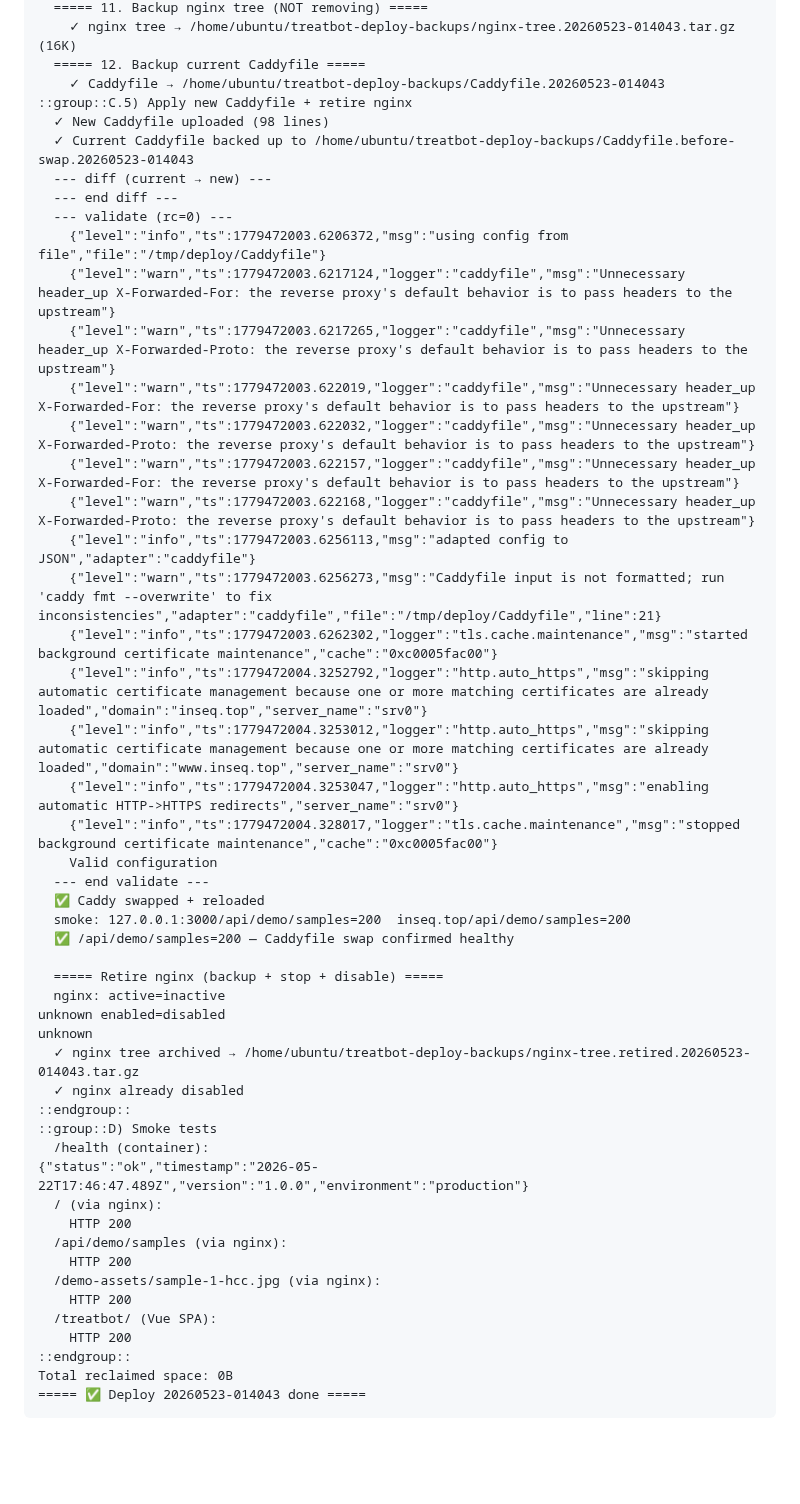
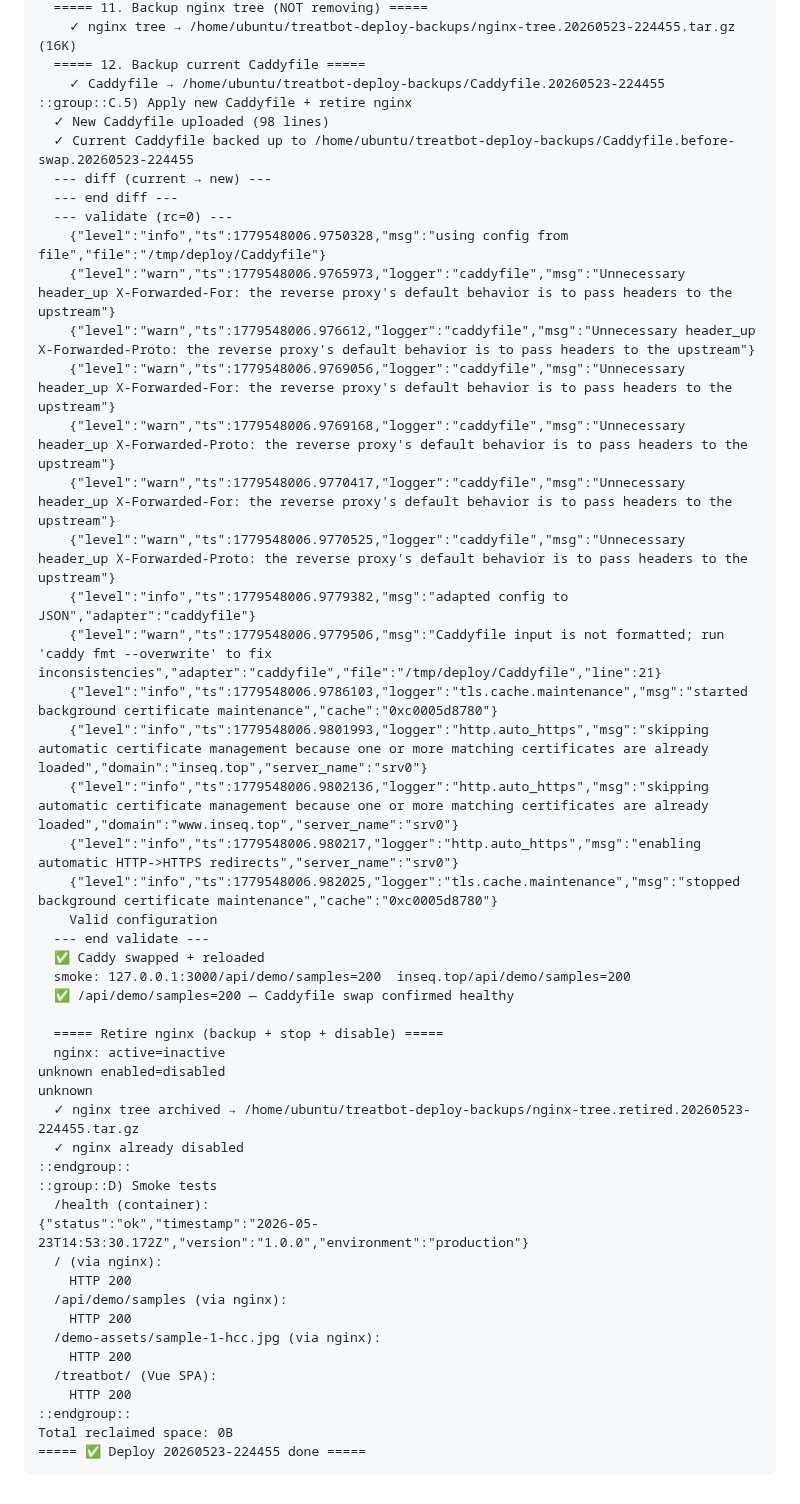
Before and after one commit to james-lebron2000/treatbot_we, a Markdown page: docs/deploy-state-server-dump.md, the part around one of its changes. Drawn GitHub-style; blank space fills up the shorter version.

Commit message:
chore(deploy-state): update server dump from run 26335545276

````diff
--- a/docs/deploy-state-server-dump.md
+++ b/docs/deploy-state-server-dump.md
@@ -818,27 +818,27 @@ unknown
   ===== 11. Backup nginx tree (NOT removing) =====
-    ✓ nginx tree → /home/ubuntu/treatbot-deploy-backups/nginx-tree.20260523-014043.tar.gz (16K)
+    ✓ nginx tree → /home/ubuntu/treatbot-deploy-backups/nginx-tree.20260523-224455.tar.gz (16K)
   ===== 12. Backup current Caddyfile =====
-    ✓ Caddyfile → /home/ubuntu/treatbot-deploy-backups/Caddyfile.20260523-014043
+    ✓ Caddyfile → /home/ubuntu/treatbot-deploy-backups/Caddyfile.20260523-224455
 ::group::C.5) Apply new Caddyfile + retire nginx
   ✓ New Caddyfile uploaded (98 lines)
-  ✓ Current Caddyfile backed up to /home/ubuntu/treatbot-deploy-backups/Caddyfile.before-swap.20260523-014043
+  ✓ Current Caddyfile backed up to /home/ubuntu/treatbot-deploy-backups/Caddyfile.before-swap.20260523-224455
   --- diff (current → new) ---
   --- end diff ---
   --- validate (rc=0) ---
-    {"level":"info","ts":1779472003.6206372,"msg":"using config from file","file":"/tmp/deploy/Caddyfile"}
-    {"level":"warn","ts":1779472003.6217124,"logger":"caddyfile","msg":"Unnecessary header_up X-Forwarded-For: the reverse proxy's default behavior is to pass headers to the upstream"}
-    {"level":"warn","ts":1779472003.6217265,"logger":"caddyfile","msg":"Unnecessary header_up X-Forwarded-Proto: the reverse proxy's default behavior is to pass headers to the upstream"}
-    {"level":"warn","ts":1779472003.622019,"logger":"caddyfile","msg":"Unnecessary header_up X-Forwarded-For: the reverse proxy's default behavior is to pass headers to the upstream"}
-    {"level":"warn","ts":1779472003.622032,"logger":"caddyfile","msg":"Unnecessary header_up X-Forwarded-Proto: the reverse proxy's default behavior is to pass headers to the upstream"}
-    {"level":"warn","ts":1779472003.622157,"logger":"caddyfile","msg":"Unnecessary header_up X-Forwarded-For: the reverse proxy's default behavior is to pass headers to the upstream"}
-    {"level":"warn","ts":1779472003.622168,"logger":"caddyfile","msg":"Unnecessary header_up X-Forwarded-Proto: the reverse proxy's default behavior is to pass headers to the upstream"}
-    {"level":"info","ts":1779472003.6256113,"msg":"adapted config to JSON","adapter":"caddyfile"}
-    {"level":"warn","ts":1779472003.6256273,"msg":"Caddyfile input is not formatted; run 'caddy fmt --overwrite' to fix inconsistencies","adapter":"caddyfile","file":"/tmp/deploy/Caddyfile","line":21}
-    {"level":"info","ts":1779472003.6262302,"logger":"tls.cache.maintenance","msg":"started background certificate maintenance","cache":"0xc0005fac00"}
-    {"level":"info","ts":1779472004.3252792,"logger":"http.auto_https","msg":"skipping automatic certificate management because one or more matching certificates are already loaded","domain":"inseq.top","server_name":"srv0"}
-    {"level":"info","ts":1779472004.3253012,"logger":"http.auto_https","msg":"skipping automatic certificate management because one or more matching certificates are already loaded","domain":"www.inseq.top","server_name":"srv0"}
-    {"level":"info","ts":1779472004.3253047,"logger":"http.auto_https","msg":"enabling automatic HTTP->HTTPS redirects","server_name":"srv0"}
-    {"level":"info","ts":1779472004.328017,"logger":"tls.cache.maintenance","msg":"stopped background certificate maintenance","cache":"0xc0005fac00"}
+    {"level":"info","ts":1779548006.9750328,"msg":"using config from file","file":"/tmp/deploy/Caddyfile"}
+    {"level":"warn","ts":1779548006.9765973,"logger":"caddyfile","msg":"Unnecessary header_up X-Forwarded-For: the reverse proxy's default behavior is to pass headers to the upstream"}
+    {"level":"warn","ts":1779548006.976612,"logger":"caddyfile","msg":"Unnecessary header_up X-Forwarded-Proto: the reverse proxy's default behavior is to pass headers to the upstream"}
+    {"level":"warn","ts":1779548006.9769056,"logger":"caddyfile","msg":"Unnecessary header_up X-Forwarded-For: the reverse proxy's default behavior is to pass headers to the upstream"}
+    {"level":"warn","ts":1779548006.9769168,"logger":"caddyfile","msg":"Unnecessary header_up X-Forwarded-Proto: the reverse proxy's default behavior is to pass headers to the upstream"}
+    {"level":"warn","ts":1779548006.9770417,"logger":"caddyfile","msg":"Unnecessary header_up X-Forwarded-For: the reverse proxy's default behavior is to pass headers to the upstream"}
+    {"level":"warn","ts":1779548006.9770525,"logger":"caddyfile","msg":"Unnecessary header_up X-Forwarded-Proto: the reverse proxy's default behavior is to pass headers to the upstream"}
+    {"level":"info","ts":1779548006.9779382,"msg":"adapted config to JSON","adapter":"caddyfile"}
+    {"level":"warn","ts":1779548006.9779506,"msg":"Caddyfile input is not formatted; run 'caddy fmt --overwrite' to fix inconsistencies","adapter":"caddyfile","file":"/tmp/deploy/Caddyfile","line":21}
+    {"level":"info","ts":1779548006.9786103,"logger":"tls.cache.maintenance","msg":"started background certificate maintenance","cache":"0xc0005d8780"}
+    {"level":"info","ts":1779548006.9801993,"logger":"http.auto_https","msg":"skipping automatic certificate management because one or more matching certificates are already loaded","domain":"inseq.top","server_name":"srv0"}
+    {"level":"info","ts":1779548006.9802136,"logger":"http.auto_https","msg":"skipping automatic certificate management because one or more matching certificates are already loaded","domain":"www.inseq.top","server_name":"srv0"}
+    {"level":"info","ts":1779548006.980217,"logger":"http.auto_https","msg":"enabling automatic HTTP->HTTPS redirects","server_name":"srv0"}
+    {"level":"info","ts":1779548006.982025,"logger":"tls.cache.maintenance","msg":"stopped background certificate maintenance","cache":"0xc0005d8780"}
     Valid configuration
   --- end validate ---
   ✅ Caddy swapped + reloaded
@@ -849,12 +849,12 @@ unknown
   nginx: active=inactive
 unknown enabled=disabled
 unknown
-  ✓ nginx tree archived → /home/ubuntu/treatbot-deploy-backups/nginx-tree.retired.20260523-014043.tar.gz
+  ✓ nginx tree archived → /home/ubuntu/treatbot-deploy-backups/nginx-tree.retired.20260523-224455.tar.gz
   ✓ nginx already disabled
 ::endgroup::
 ::group::D) Smoke tests
   /health (container):
-{"status":"ok","timestamp":"2026-05-22T17:46:47.489Z","version":"1.0.0","environment":"production"}
+{"status":"ok","timestamp":"2026-05-23T14:53:30.172Z","version":"1.0.0","environment":"production"}
   / (via nginx):
     HTTP 200
   /api/demo/samples (via nginx):
@@ -865,5 +865,5 @@ unknown
     HTTP 200
 ::endgroup::
 Total reclaimed space: 0B
-===== ✅ Deploy 20260523-014043 done =====
+===== ✅ Deploy 20260523-224455 done =====
 ```
````
Also changed, not shown: other parts of docs/deploy-state-server-dump.md (+41 -41 lines).
